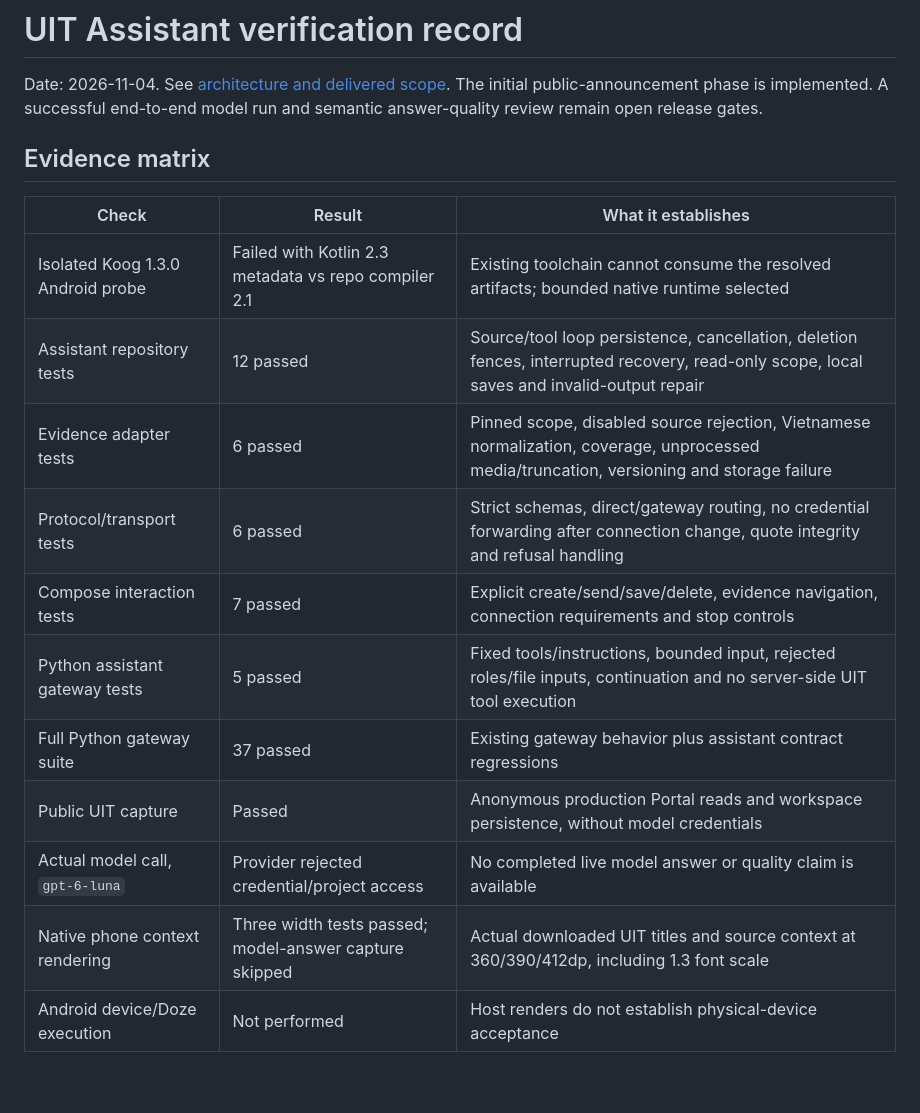
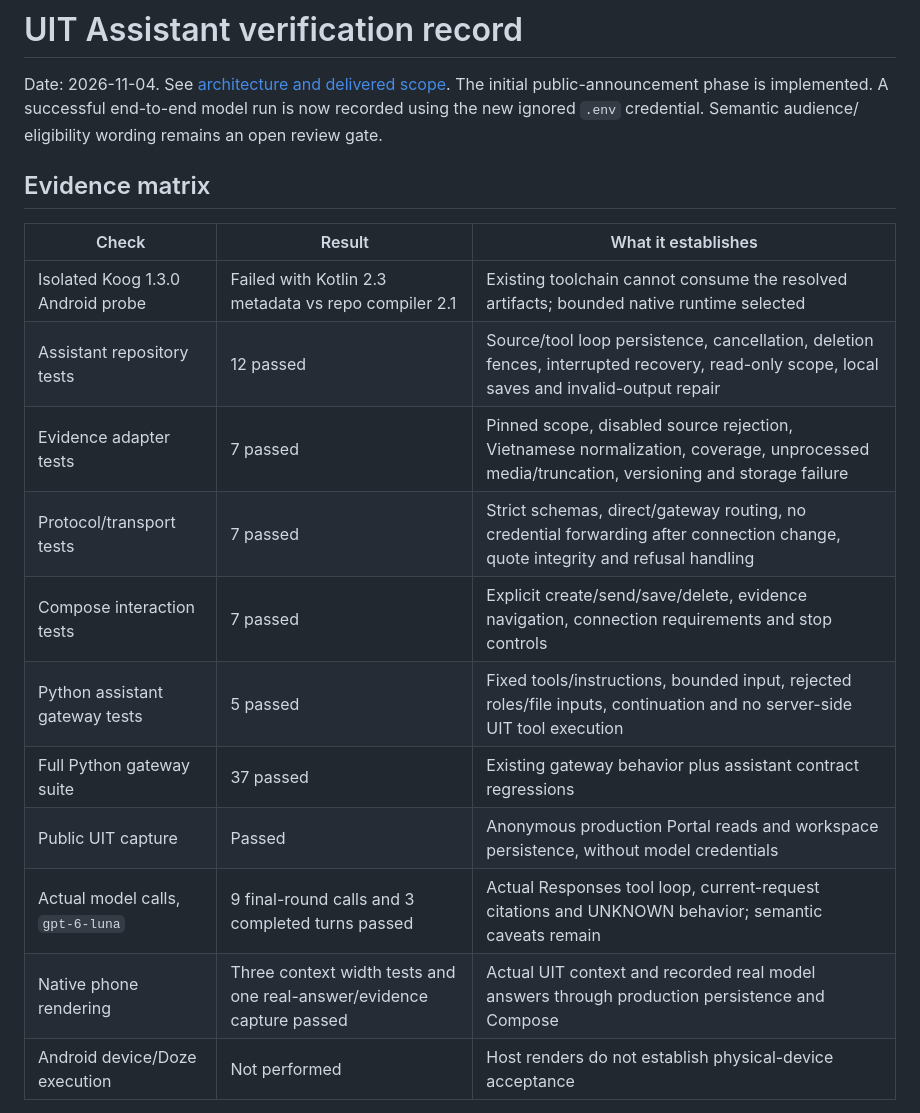
Before and after one commit to trungdangtapcode/UIT-Mobile-kt, a Markdown page: docs/research/UIT-ASSISTANT-EVALUATION.md, the part around one of its changes. Rendered like a GitHub page; blank space fills up the shorter version.

```diff
--- a/docs/research/UIT-ASSISTANT-EVALUATION.md
+++ b/docs/research/UIT-ASSISTANT-EVALUATION.md
@@ -2,7 +2,8 @@
 
 Date: 2026-11-04. See [architecture and delivered scope](../UIT-ASSISTANT.md).
 The initial public-announcement phase is implemented. A successful end-to-end model
-run and semantic answer-quality review remain open release gates.
+run is now recorded using the new ignored `.env` credential. Semantic audience/
+eligibility wording remains an open review gate.
 
 ## Evidence matrix
 
@@ -10,14 +11,14 @@ run and semantic answer-quality review remain open release gates.
 | --- | --- | --- |
 | Isolated Koog 1.3.0 Android probe | Failed with Kotlin 2.3 metadata vs repo compiler 2.1 | Existing toolchain cannot consume the resolved artifacts; bounded native runtime selected |
 | Assistant repository tests | 12 passed | Source/tool loop persistence, cancellation, deletion fences, interrupted recovery, read-only scope, local saves and invalid-output repair |
-| Evidence adapter tests | 6 passed | Pinned scope, disabled source rejection, Vietnamese normalization, coverage, unprocessed media/truncation, versioning and storage failure |
-| Protocol/transport tests | 6 passed | Strict schemas, direct/gateway routing, no credential forwarding after connection change, quote integrity and refusal handling |
+| Evidence adapter tests | 7 passed | Pinned scope, disabled source rejection, Vietnamese normalization, coverage, unprocessed media/truncation, versioning and storage failure |
+| Protocol/transport tests | 7 passed | Strict schemas, direct/gateway routing, no credential forwarding after connection change, quote integrity and refusal handling |
 | Compose interaction tests | 7 passed | Explicit create/send/save/delete, evidence navigation, connection requirements and stop controls |
 | Python assistant gateway tests | 5 passed | Fixed tools/instructions, bounded input, rejected roles/file inputs, continuation and no server-side UIT tool execution |
 | Full Python gateway suite | 37 passed | Existing gateway behavior plus assistant contract regressions |
 | Public UIT capture | Passed | Anonymous production Portal reads and workspace persistence, without model credentials |
-| Actual model call, `gpt-6-luna` | Provider rejected credential/project access | No completed live model answer or quality claim is available |
-| Native phone context rendering | Three width tests passed; model-answer capture skipped | Actual downloaded UIT titles and source context at 360/390/412dp, including 1.3 font scale |
+| Actual model calls, `gpt-6-luna` | 9 final-round calls and 3 completed turns passed | Actual Responses tool loop, current-request citations and UNKNOWN behavior; semantic caveats remain |
+| Native phone rendering | Three context width tests and one real-answer/evidence capture passed | Actual UIT context and recorded real model answers through production persistence and Compose |
 | Android device/Doze execution | Not performed | Host renders do not establish physical-device acceptance |
 
 The initial whole-repository `check`, debug APK assembly and instrumentation-test
```
Also changed, not shown: other parts of docs/research/UIT-ASSISTANT-EVALUATION.md (+42 -11 lines), docs/UIT-ASSISTANT.md (+2 -2 lines), docs/research/AI-PROVIDER-AUDIT.md (+7 -5 lines), docs/design/assistant/assistant-real-model-answer-390.png (added), docs/design/assistant/assistant-real-model-evidence-390.png (added), 13 other files.
